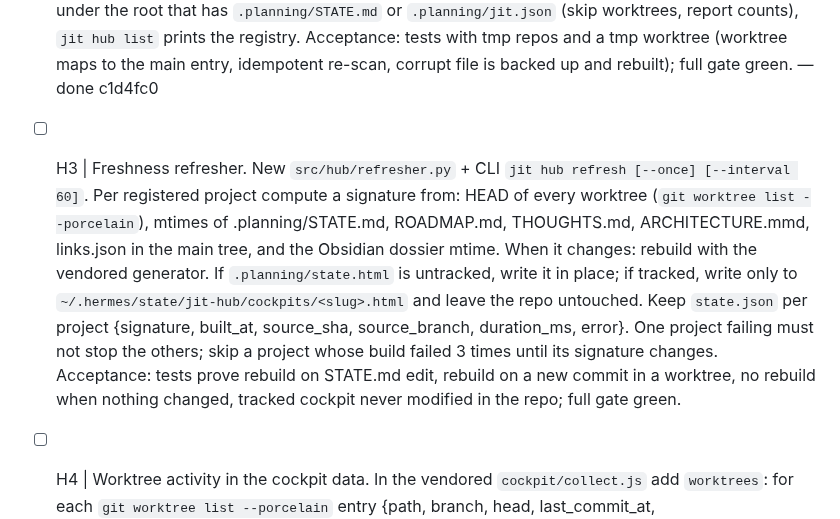
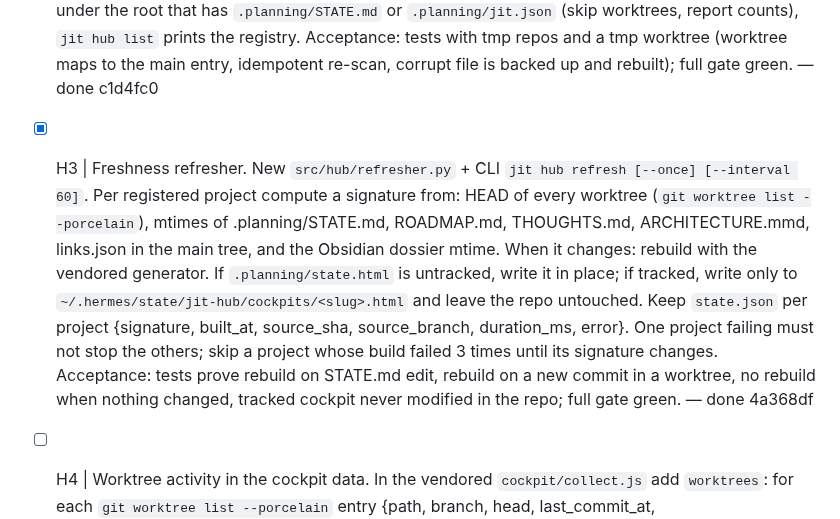
Before and after one commit to wojciechwiesner/jit-context, a Markdown page: .planning/orchestration/QUEUE.md, the part around the change. Rendered like a GitHub page.

Commit message:
chore(loop-queue): mark H3 done (4a368df)
Developed by Wojciech Wiesner wojciech@theones.io -= join.theones.io =- be The One Who Is Many -

```diff
--- a/.planning/orchestration/QUEUE.md
+++ b/.planning/orchestration/QUEUE.md
@@ -5,7 +5,7 @@ Plan: `docs/plans/2026-11-03-project-hub.md`. Brief: `.planning/orchestration/BR
 
 - [x] H1 | Vendor the cockpit generator into the repo. Copy ~/Documents/Wojciech/templates/sota-starter/build_state_template.js, cockpit/*.js, cockpit/vendor/ and the four templates (STATE, THOUGHTS, ARCHITECTURE, VIBING_DIARY) into a new top-level `cockpit/` directory (do NOT modify the sota-starter originals). Add `cockpit/package.json` (no deps, "test": "node --test"). Make `src/l1/cockpit_sync.py`, `src/init.py` and `src/health/mission_data.py` resolve the builder via one helper `config.cockpit_builder()` returning the repo copy (env override `JIT_COCKPIT_BUILDER` keeps the old path possible). Acceptance: `node --test cockpit/` passes; a Python test builds a cockpit for a tmp git repo with STATE.md via the repo copy and asserts state.html contains the project title and a generatedAt value; full gate green. — done fbe6c11
 - [x] H2 | Project registry. New `src/hub/registry.py`: JSON file `~/.hermes/state/jit-hub/projects.json` (path from config, env override `JIT_HUB_DIR`), entries {slug, path, git_common_dir, added_at, last_init_at}, atomic write, file lock. Worktrees resolve to their main repo (git common dir) and are not separate entries. `jit init` registers the project. New CLI `jit hub scan [root]` registers every repo under the root that has `.planning/STATE.md` or `.planning/jit.json` (skip worktrees, report counts), `jit hub list` prints the registry. Acceptance: tests with tmp repos and a tmp worktree (worktree maps to the main entry, idempotent re-scan, corrupt file is backed up and rebuilt); full gate green. — done c1d4fc0
-- [ ] H3 | Freshness refresher. New `src/hub/refresher.py` + CLI `jit hub refresh [--once] [--interval 60]`. Per registered project compute a signature from: HEAD of every worktree (`git worktree list --porcelain`), mtimes of .planning/STATE.md, ROADMAP.md, THOUGHTS.md, ARCHITECTURE.mmd, links.json in the main tree, and the Obsidian dossier mtime. When it changes: rebuild with the vendored generator. If `.planning/state.html` is untracked, write it in place; if tracked, write only to `~/.hermes/state/jit-hub/cockpits/<slug>.html` and leave the repo untouched. Keep `state.json` per project {signature, built_at, source_sha, source_branch, duration_ms, error}. One project failing must not stop the others; skip a project whose build failed 3 times until its signature changes. Acceptance: tests prove rebuild on STATE.md edit, rebuild on a new commit in a worktree, no rebuild when nothing changed, tracked cockpit never modified in the repo; full gate green.
+- [x] H3 | Freshness refresher. New `src/hub/refresher.py` + CLI `jit hub refresh [--once] [--interval 60]`. Per registered project compute a signature from: HEAD of every worktree (`git worktree list --porcelain`), mtimes of .planning/STATE.md, ROADMAP.md, THOUGHTS.md, ARCHITECTURE.mmd, links.json in the main tree, and the Obsidian dossier mtime. When it changes: rebuild with the vendored generator. If `.planning/state.html` is untracked, write it in place; if tracked, write only to `~/.hermes/state/jit-hub/cockpits/<slug>.html` and leave the repo untouched. Keep `state.json` per project {signature, built_at, source_sha, source_branch, duration_ms, error}. One project failing must not stop the others; skip a project whose build failed 3 times until its signature changes. Acceptance: tests prove rebuild on STATE.md edit, rebuild on a new commit in a worktree, no rebuild when nothing changed, tracked cockpit never modified in the repo; full gate green. — done 4a368df
 - [ ] H4 | Worktree activity in the cockpit data. In the vendored `cockpit/collect.js` add `worktrees`: for each `git worktree list --porcelain` entry {path, branch, head, last_commit_at, last_commit_subject, dirty_count}, sorted by last_commit_at desc, and `newestActivity` (the newest of them). Render a compact "Gałęzie robocze" card in the overview tab of `cockpit/render_overview.js` (newest first, max 8, rest collapsed). Acceptance: node test with a tmp repo + 2 worktrees asserts the data and that the card renders with branch names; full gate green.
 - [ ] H5 | Freshness UX in every cockpit. Header shows "Zbudowano: <time>, źródło: <branch> @ <sha>". If a worktree has a newer commit than the build source, show a yellow notice with that branch and time. Client-side auto-reload: when the page is served over http(s), poll `<hub>/api/hub/version?slug=<slug>` every 30 s and reload when the version changes; when opened as file://, show a link "Otwórz w hubie (zawsze aktualne)" to `http://127.0.0.1:8767/hub/<slug>`. Acceptance: node tests for the header text, the notice condition and that the polling script is present only for http(s); full gate green.
 - [ ] H6 | Installer for the refresher. `src/installer/` gets a step that writes `~/Library/LaunchAgents/io.theones.jit-hub-refresher.plist` (python3.11 or newer from Homebrew, `-m` entry for `jit hub refresh --interval 60`, logs to `~/Library/Logs/jit-hub-refresher.log`, KeepAlive, ThrottleInterval 30, WorkingDirectory = installed runtime snapshot, not ~/Documents) but does NOT load it; `jit hub install-service` prints the launchctl command and loads only with `--load`. Acceptance: test writes the plist into a tmp HOME and validates it with plistlib; nothing is loaded in tests; full gate green.
```
